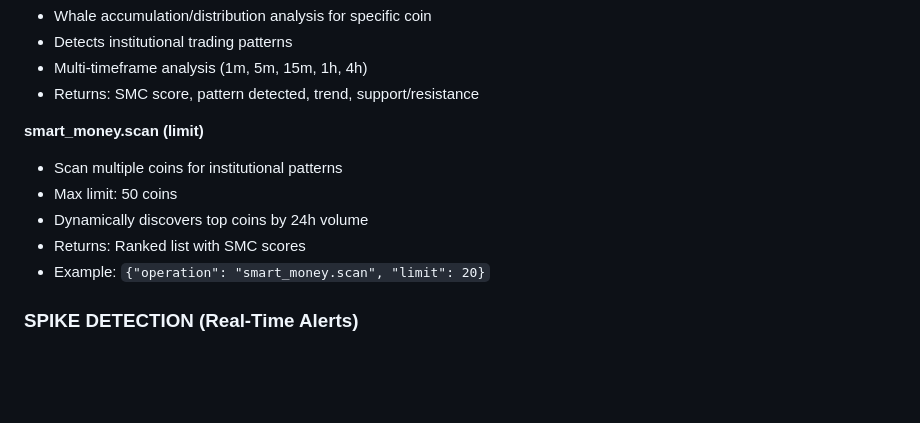
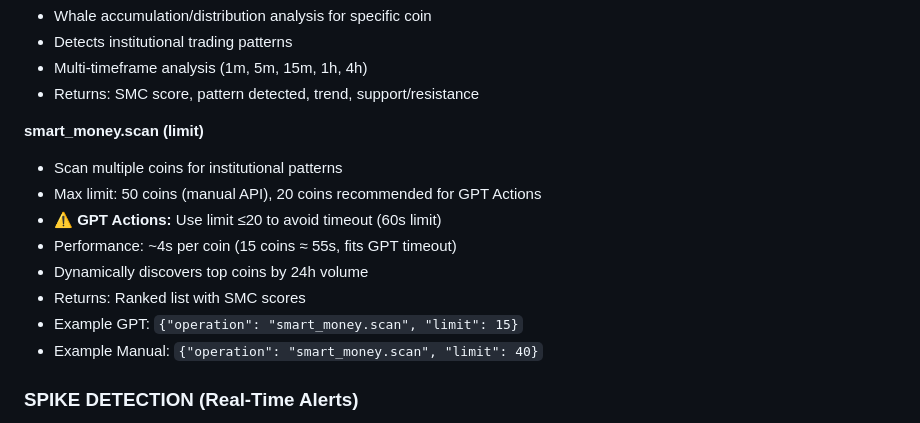
Before and after one commit to rcz87/cryptosatX, a Markdown page: GPT_KNOWLEDGE_COMPLETE.md, the part around the change. Drawn GitHub-style; blank space fills up the shorter version.

```diff
--- a/GPT_KNOWLEDGE_COMPLETE.md
+++ b/GPT_KNOWLEDGE_COMPLETE.md
@@ -67,10 +67,13 @@ All API requests use flat parameter structure (NO nesting):
 
 **smart_money.scan (limit)**
 - Scan multiple coins for institutional patterns
-- Max limit: 50 coins
+- Max limit: 50 coins (manual API), 20 coins recommended for GPT Actions
+- ⚠️ **GPT Actions:** Use limit ≤20 to avoid timeout (60s limit)
+- Performance: ~4s per coin (15 coins ≈ 55s, fits GPT timeout)
 - Dynamically discovers top coins by 24h volume
 - Returns: Ranked list with SMC scores
-- Example: `{"operation": "smart_money.scan", "limit": 20}`
+- Example GPT: `{"operation": "smart_money.scan", "limit": 15}`
+- Example Manual: `{"operation": "smart_money.scan", "limit": 40}`
 
 ### SPIKE DETECTION (Real-Time Alerts)
 
```
Also changed, not shown: replit.md (+21 -0 lines).
